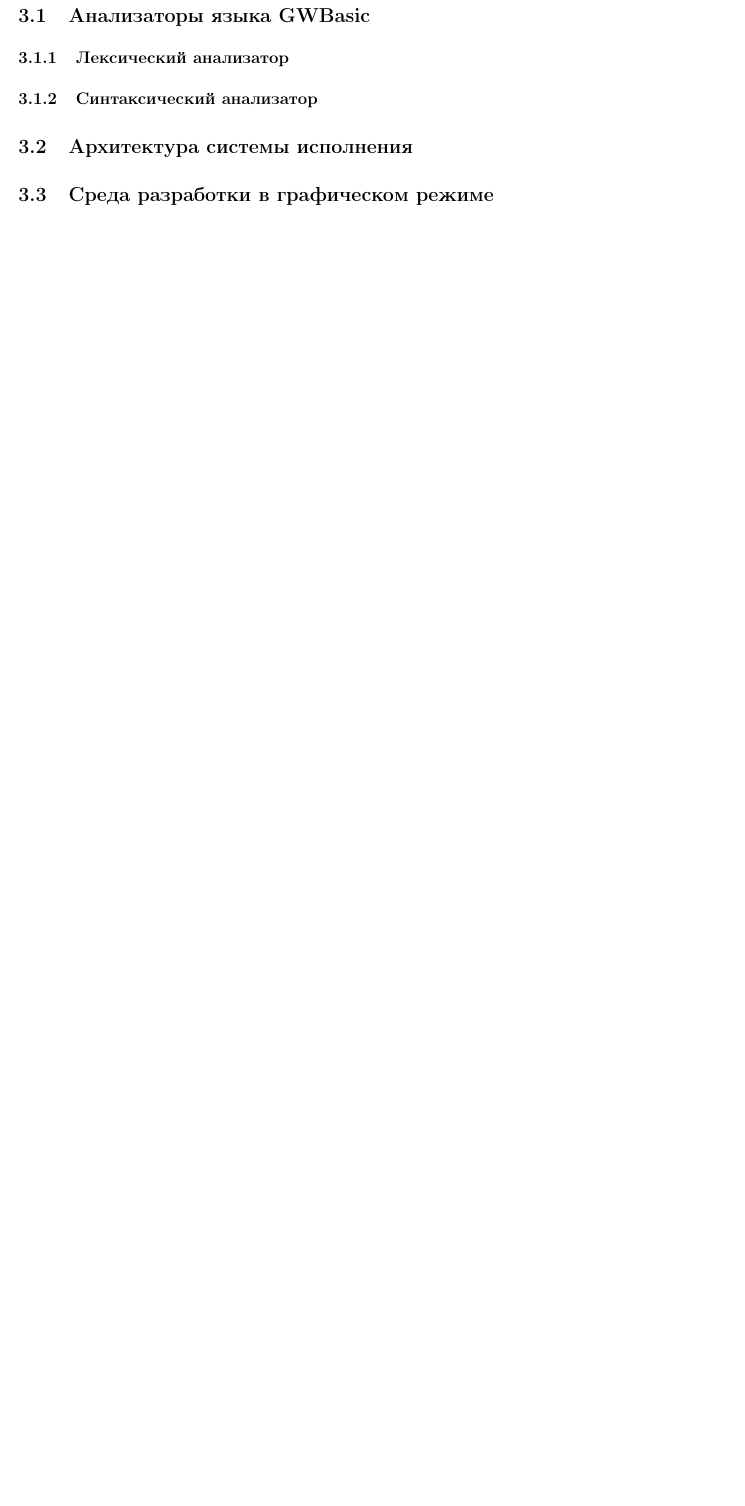
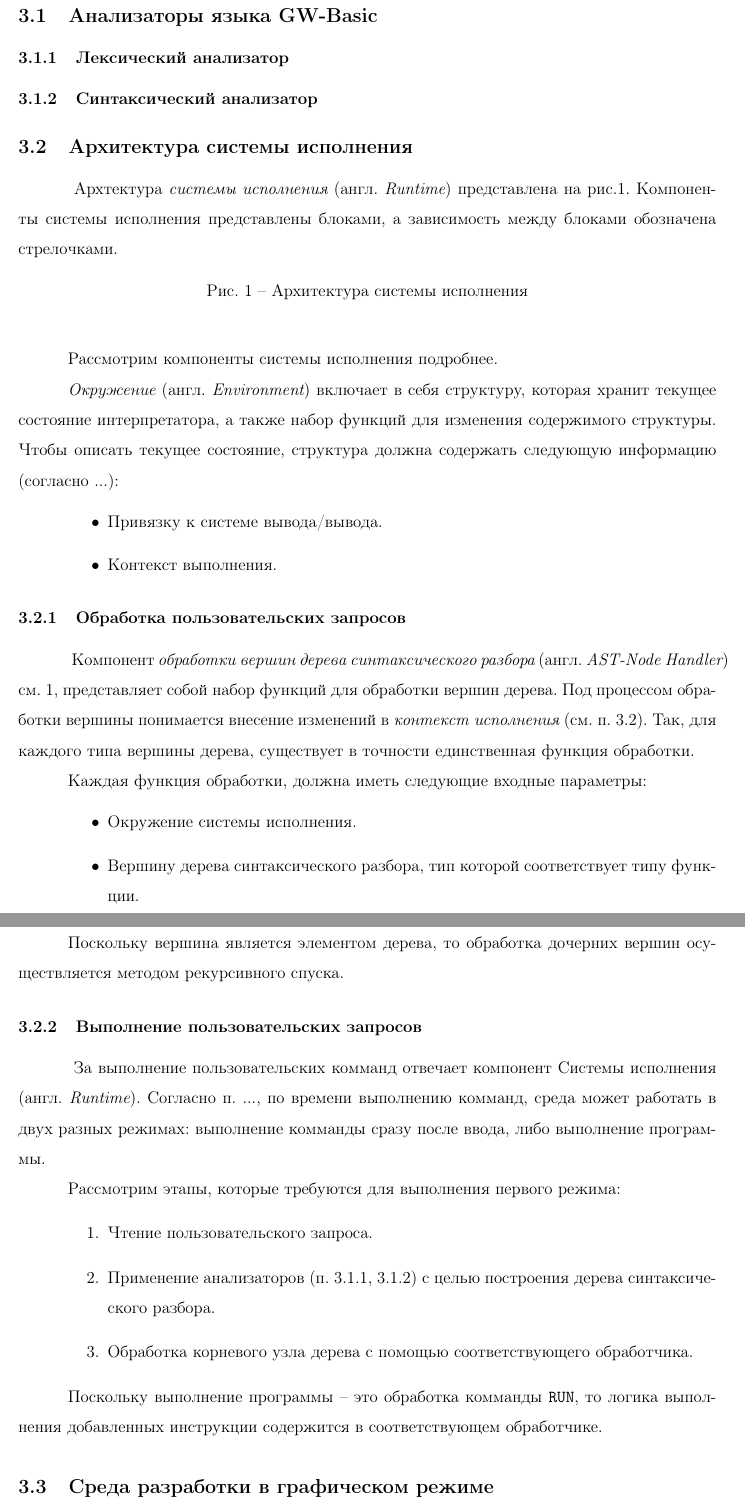
Before and after one commit to nicolay-r/GL-gwbasic, a LaTeX document (man/doc/gwbman.tex): part of page 5 of 10 before the commit and two parts of pages 5 and 6 of 11 after it, the two joined at a grey line, cut so that both start at the same text, the shorter picture padded with empty space. Compiled offline with pdfLaTeX.

Commit message:
Добавлено описание для раздера "Архитектура системы исполнения"

```diff
--- a/man/doc/gwbman.tex
+++ b/man/doc/gwbman.tex
@@ -113,19 +113,63 @@
 		\end{itemize}
 
 	\newpage
-	\section{Разработка среды GWBasic}
-		\subsection{Анализаторы языка GWBasic}
+	\section{Разработка среды GW-Basic}
+		\subsection{Анализаторы языка GW-Basic}
 			% какие анализаторы будут разработаны?
 			\subsubsection{Лексический анализатор}
+			\label{subsec:lexAnalyzer}
 				% элементы лексического анализатора (название команд, операторов, ф-ций, ...) (согласно тому, какие
 				% могут быть конструкции языка
 			\subsubsection{Синтаксический анализатор}
+			\label{subsec:syntaxAnalyzer}
 				% Основываясь на 1.1 (Ingleese GWBasic), описать что есть Direct/Indirect Mode
+
 				% Конструкции языка (Операторы, выражения, команды). а затем, из чего они состоят
+
+				% Написать только до момента появляения команд,операторов,фунций
 		\subsection{Архитектура системы исполнения}
-			% диаграмма, поэтапная, расширяющаяся
-			% обработчики
-		\subsection{Среда разработки в графическом режиме}
+			\label{subsec:runtimeArch}
+			% схема, поэтапная, расширяющаяся
+			\hspace{\parindent} Архтектура {\it системы исполнения} (англ. {\it Runtime}) представлена на рис.\ref{fig:runtimeArch}. Компоненты системы исполнения представлены блоками, а зависимость между блоками обозначена стрелочками.
+			\begin{figure}[h]
+				\caption{Архитектура системы исполнения}
+				\label{fig:runtimeArch}
+			\end{figure}
+
+			\indent Рассмотрим компоненты системы исполнения подробнее. \\
+			\indent {\it Окружение} (англ. {\it Environment}) включает в себя структуру, которая хранит текущее состояние интерпретатора, а также набор функций для изменения содержимого структуры. Чтобы описать текущее состояние, структура должна содержать следующую информацию (согласно ...):
+			\begin{itemize}
+				\item Привязку к системе вывода/вывода.
+				\item Контекст выполнения.
+			\end{itemize}
+			% Здесь небольшое расхождение с реализацией... Подразумевается, что контекст содержит все, что может настраивать пользователь: Переменные, строки программы. Также контекст содержит вспомогательную информацию, необходимую для корректного выполнения комманд. (skip_flag для реалзации циклов
+
+			% Парсер, написать со ссылкой на предыдущий раздел
+			\subsubsection{Обработка пользовательских запросов}
+			% обработчики, и то что для каждой вершины AST дерева, есть соответсвующий обработчик в системе выполнения.
+			\hspace{\parindent} Компонент {\it обработки вершин дерева синтаксического разбора} (англ. {\it AST-Node Handler}) см. \ref{fig:runtimeArch}, представляет собой набор функций для обработки вершин дерева. Под процессом обработки вершины понимается внесение изменений в {\it контекст исполнения} (см. п. \ref{subsec:runtimeArch}). Так, для каждого типа вершины дерева, существует в точности единственная функция обработки. \\
+			\indent Каждая функция обработки, должна иметь следующие входные параметры:
+			\begin{itemize}
+				\item Окружение системы исполнения.
+				\item Вершину дерева синтаксического разбора, тип которой соответствует типу функции.
+			\end{itemize}
+
+			% связь обработчика вершины с обработкой дочерних узловых вершин
+			\indent Поскольку вершина является элементом дерева, то обработка дочерних вершин осуществляется методом рекурсивного спуска.
+
+			\subsubsection{Выполнение пользовательских запросов}
+			% Обработка комманд (сразу после ввода, выполнение всей программы)
+			\hspace{\parindent} За выполнение пользовательских комманд отвечает компонент {Системы исполнения} (англ. {\it Runtime}). Согласно п. ..., по времени выполнению комманд, среда может работать в двух разных режимах: выполнение комманды сразу после ввода, либо выполнение программы. \\
+			\indent Рассмотрим этапы, которые требуются для выполнения первого режима:
+			\begin{enumerate}
+				\item Чтение пользовательского запроса.
+				\item Применение анализаторов (п. \ref{subsec:lexAnalyzer}, \ref{subsec:syntaxAnalyzer}) c целью построения дерева синтаксического разбора.
+				\item Обработка корневого узла дерева с помощью соответствующего обработчика.
+			\end{enumerate}
+
+			\indent Поскольку выполнение программы -- это обработка комманды {\tt RUN}, то логика выполнения добавленных инструкции содержится в соответствующем обработчике.
+
+			\subsection{Среда разработки в графическом режиме}
 			% картинка с модулями обработки прерываний с клавиатуры
 			% выводом данных
 			% представлением терминала
```
